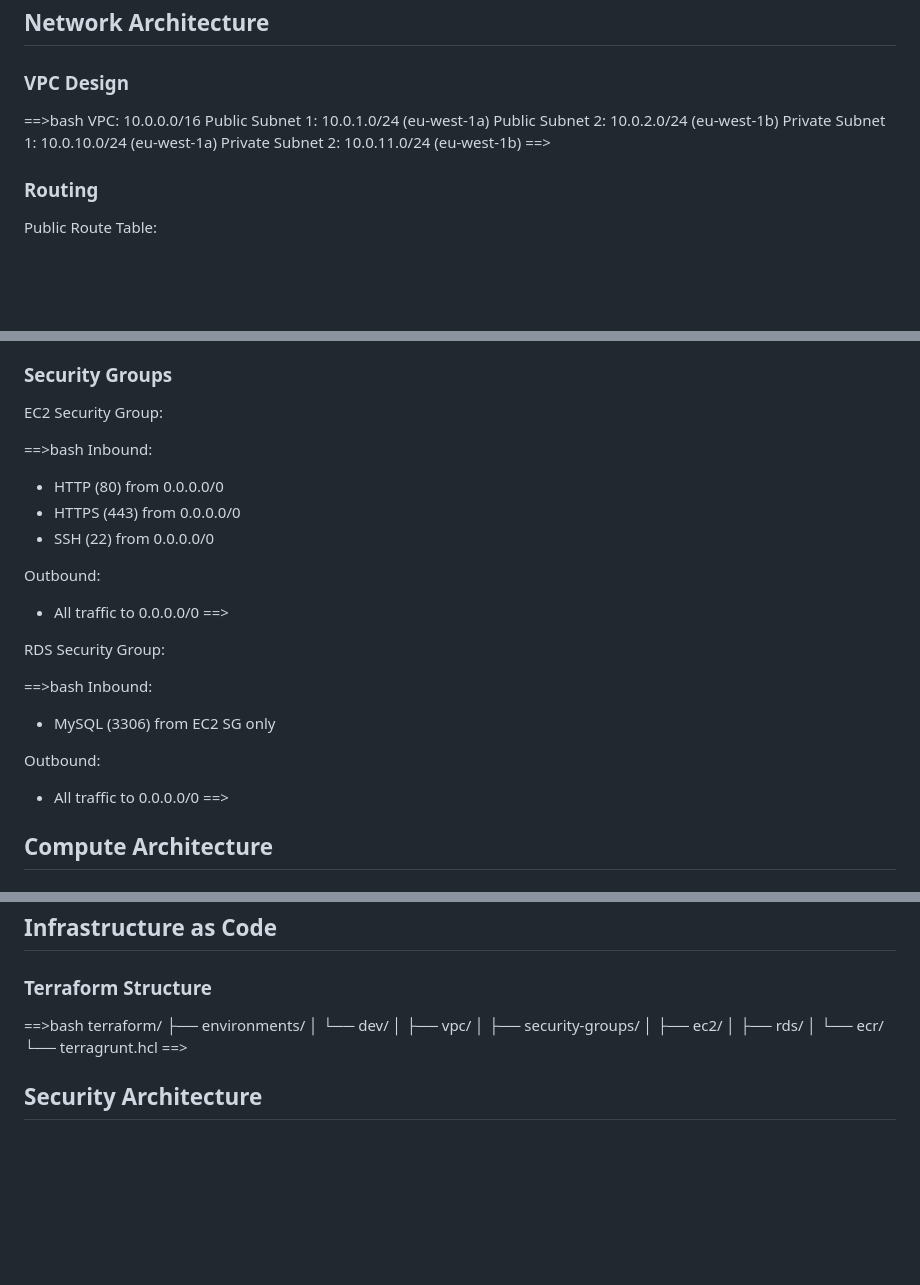
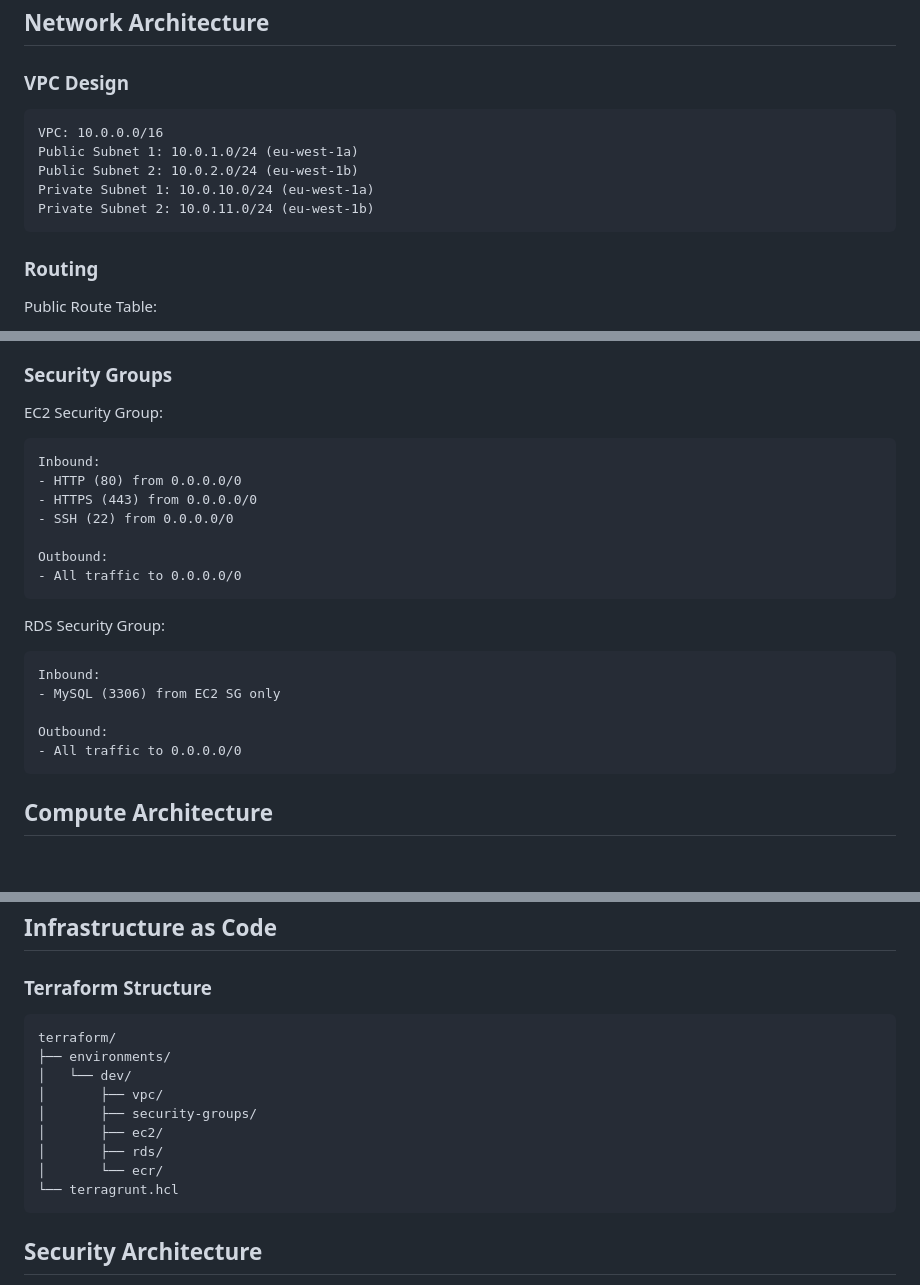
Before and after one commit to jasonklaskey/medici-assessment, a Markdown page: ARCHITECTURE.md, 3 parts joined by grey strips. GitHub-like rendering; blank space fills up the shorter version.

Commit message:
docs: Finalize ARCHITECTURE.md formatting

````diff
--- a/ARCHITECTURE.md
+++ b/ARCHITECTURE.md
@@ -32,13 +32,13 @@ CI/CD Pipeline:
 
 ### VPC Design
 
-==>bash
+```
 VPC: 10.0.0.0/16
 Public Subnet 1: 10.0.1.0/24 (eu-west-1a)
 Public Subnet 2: 10.0.2.0/24 (eu-west-1b)
 Private Subnet 1: 10.0.10.0/24 (eu-west-1a)
 Private Subnet 2: 10.0.11.0/24 (eu-west-1b)
-==>
+```
 
 ### Routing
 
@@ -54,7 +54,7 @@ Private Route Table:
 
 EC2 Security Group:
 
-==>bash
+```
 Inbound:
 - HTTP (80) from 0.0.0.0/0
 - HTTPS (443) from 0.0.0.0/0
@@ -62,17 +62,17 @@ Inbound:
 
 Outbound:
 - All traffic to 0.0.0.0/0
-==>
+```
 
 RDS Security Group:
 
-==>bash
+```
 Inbound:
 - MySQL (3306) from EC2 SG only
 
 Outbound:
 - All traffic to 0.0.0.0/0
-==>
+```
 
 ## Compute Architecture
 
@@ -142,7 +142,7 @@ Pipeline Stages:
 
 ### Terraform Structure
 
-==>bash
+```
 terraform/
 ├── environments/
 │   └── dev/
@@ -152,7 +152,7 @@ terraform/
 │       ├── rds/
 │       └── ecr/
 └── terragrunt.hcl
-==>
+```
 
 ## Security Architecture
 
````
Also changed, not shown: other parts of ARCHITECTURE.md (+2 -2 lines).
